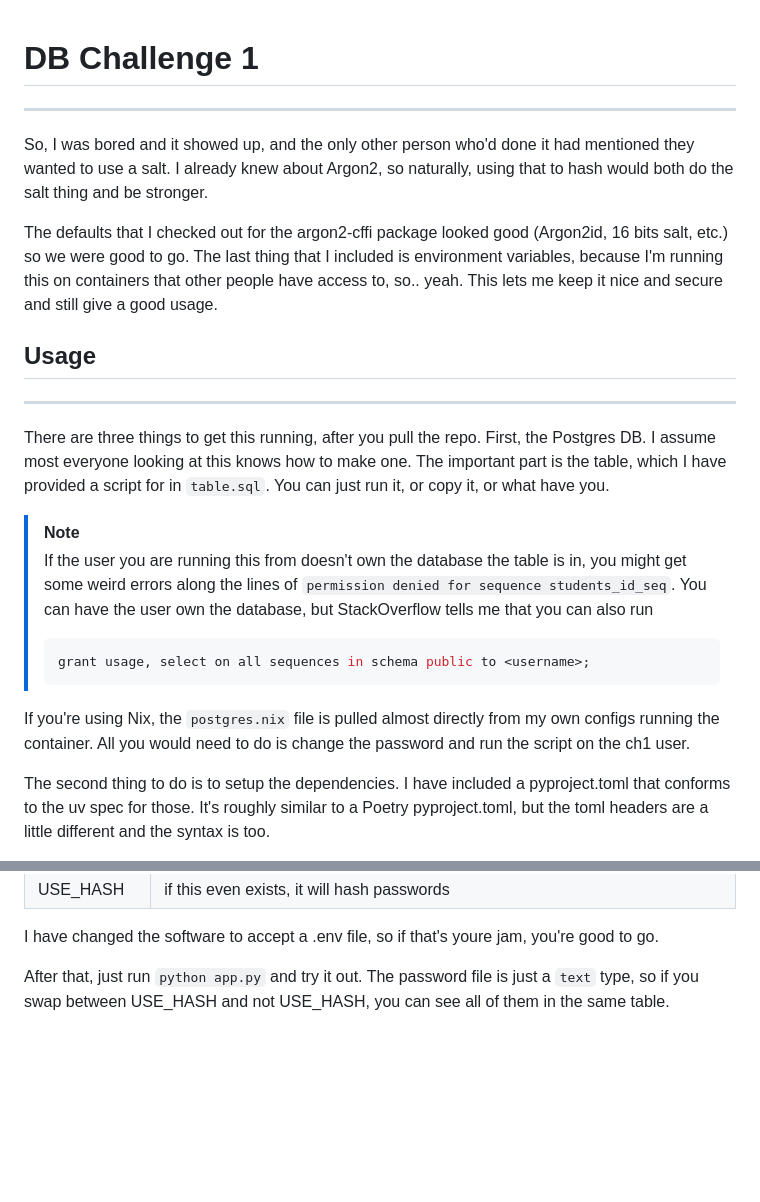
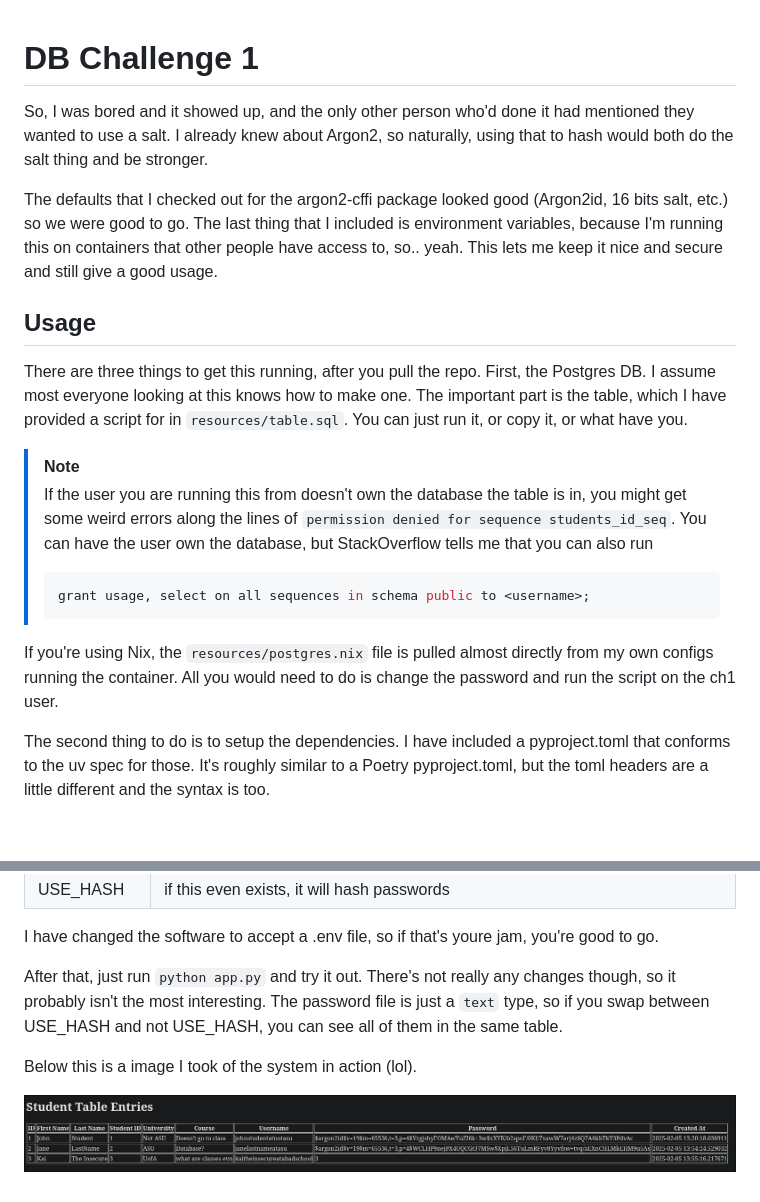
Before and after one commit to Flerpharos/fun-little-thing, a Markdown page: README.md, 2 parts joined by grey strips. GitHub-like rendering; pictures changed too: resources/preview.png (added); blank space fills up the shorter version.

Commit message:
moved some stuff around, added a preview image, cleaned up the markdown

````diff
--- a/README.md
+++ b/README.md
@@ -1,15 +1,13 @@
 # DB Challenge 1
----
 
 So, I was bored and it showed up, and the only other person who'd done it had mentioned they wanted to use a salt. I already knew about Argon2, so naturally, using that to hash would both do the salt thing and be stronger.
 
 The defaults that I checked out for the argon2-cffi package looked good (Argon2id, 16 bits salt, etc.) so we were good to go. The last thing that I included is environment variables, because I'm running this on containers that other people have access to, so.. yeah. This lets me keep it nice and secure and still give a good usage.
 
 ## Usage
----
 
 There are three things to get this running, after you pull the repo.
-First, the Postgres DB. I assume most everyone looking at this knows how to make one. The important part is the table, which I have provided a script for in `table.sql`. You can just run it, or copy it, or what have you.
+First, the Postgres DB. I assume most everyone looking at this knows how to make one. The important part is the table, which I have provided a script for in `resources/table.sql`. You can just run it, or copy it, or what have you.
 
 > [!NOTE]
 > If the user you are running this from doesn't own the database the table is in, you might get some weird errors along the lines of
@@ -19,7 +17,7 @@ First, the Postgres DB. I assume most everyone looking at this knows how to make
 > grant usage, select on all sequences in schema public to <username>;
 > ```
 
-If you're using Nix, the `postgres.nix` file is pulled almost directly from my own configs running the container.
+If you're using Nix, the `resources/postgres.nix` file is pulled almost directly from my own configs running the container.
 All you would need to do is change the password and run the script on the ch1 user.
 
 The second thing to do is to setup the dependencies. I have included a pyproject.toml that conforms to the uv spec for those. It's roughly similar to a Poetry pyproject.toml, but the toml headers are a little different and the syntax is too.
@@ -39,5 +37,8 @@ Ok, last thing. You need to set some environment variables.
 
 I have changed the software to accept a .env file, so if that's youre jam, you're good to go.
 
-After that, just run `python app.py` and try it out.
-The password file is just a `text` type, so if you swap between USE_HASH and not USE_HASH, you can see all of them in the same table.
+After that, just run `python app.py` and try it out. There's not really any changes though, so it probably isn't the most interesting. The password file is just a `text` type, so if you swap between USE_HASH and not USE_HASH, you can see all of them in the same table.
+
+Below this is a image I took of the system in action (lol).
+
+![It's like, a table with some passwords in plaintext and the rest hashed](resources/preview.png "Preview")
````
Also changed, not shown: 4 other files.
